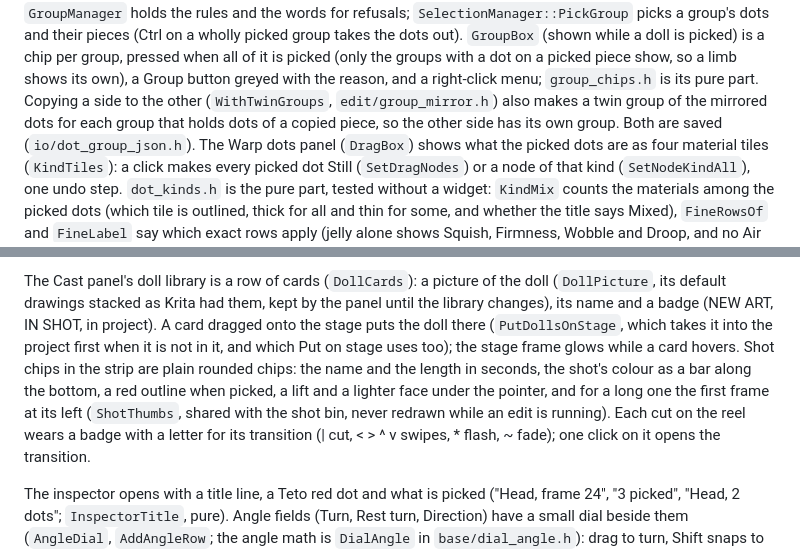
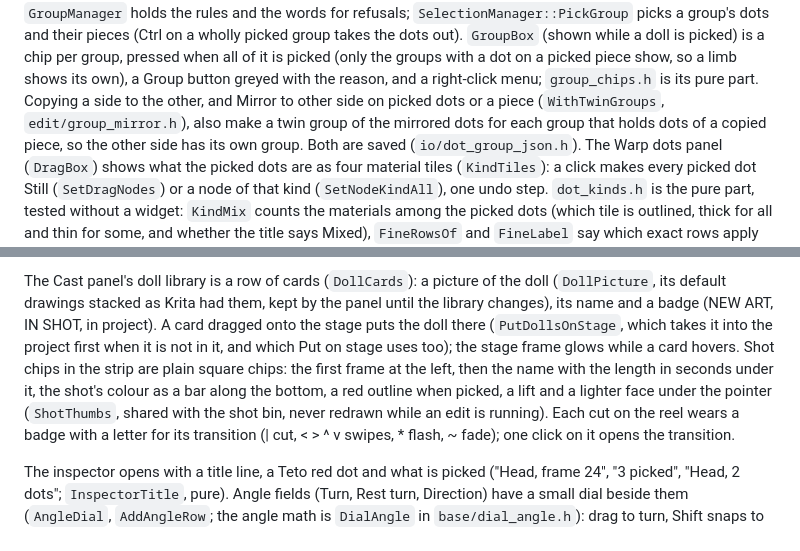
Before and after one commit to Snawyyy/Snapper, a Markdown page: ARCHITECTURE.md, 2 parts joined by grey strips. GitHub-like rendering.

Commit message:
Describe the mirrored groups and the square shot chips

```diff
--- a/ARCHITECTURE.md
+++ b/ARCHITECTURE.md
@@ -710,8 +710,8 @@ dots out). `GroupBox` (shown while a doll is picked) is a chip per group,
 pressed when all of it is picked (only the groups with a dot on a picked
 piece show, so a limb shows its own), a Group button greyed with the reason,
 and a right-click menu; `group_chips.h` is its pure part. Copying a side
-to the other (`WithTwinGroups`, `edit/group_mirror.h`) also makes a twin
-group of the mirrored dots for each group that holds dots of a copied
+to the other, and Mirror to other side on picked dots or a piece
+(`WithTwinGroups`, `edit/group_mirror.h`), also make a twin group of the mirrored dots for each group that holds dots of a copied
 piece, so the other side has its own group. Both are saved
 (`io/dot_group_json.h`).
 The Warp dots panel (`DragBox`) shows what the picked dots are as four
@@ -783,11 +783,11 @@ Krita had them, kept by the panel until the library changes), its name
 and a badge (NEW ART, IN SHOT, in project). A card dragged onto the
 stage puts the doll there (`PutDollsOnStage`, which takes it into the
 project first when it is not in it, and which Put on stage uses too);
-the stage frame glows while a card hovers. Shot chips in the strip are plain rounded chips: the name and the
-length in seconds, the shot's colour as a bar along the bottom, a red
-outline when picked, a lift and a lighter face under the pointer, and
-for a long one the first frame at its left (`ShotThumbs`, shared with
-the shot bin, never redrawn while an edit is running). Each cut on the reel wears
+the stage frame glows while a card hovers. Shot chips in the strip are plain square chips: the first frame at
+the left, then the name with the length in seconds under it, the shot's
+colour as a bar along the bottom, a red outline when picked, a lift and
+a lighter face under the pointer (`ShotThumbs`, shared with the shot
+bin, never redrawn while an edit is running). Each cut on the reel wears
 a badge with a letter for its transition (| cut, < > ^ v swipes, *
 flash, ~ fade); one click on it opens the transition.
 
```
